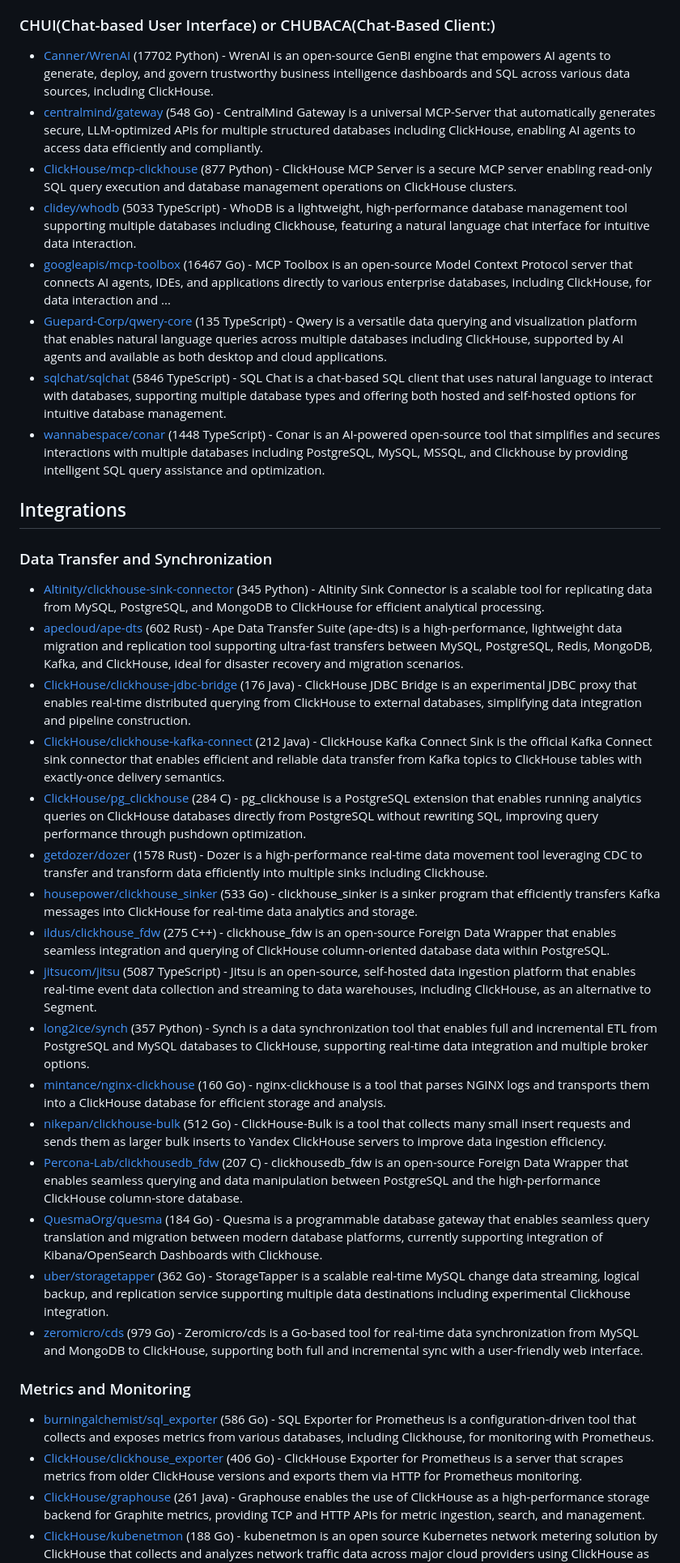
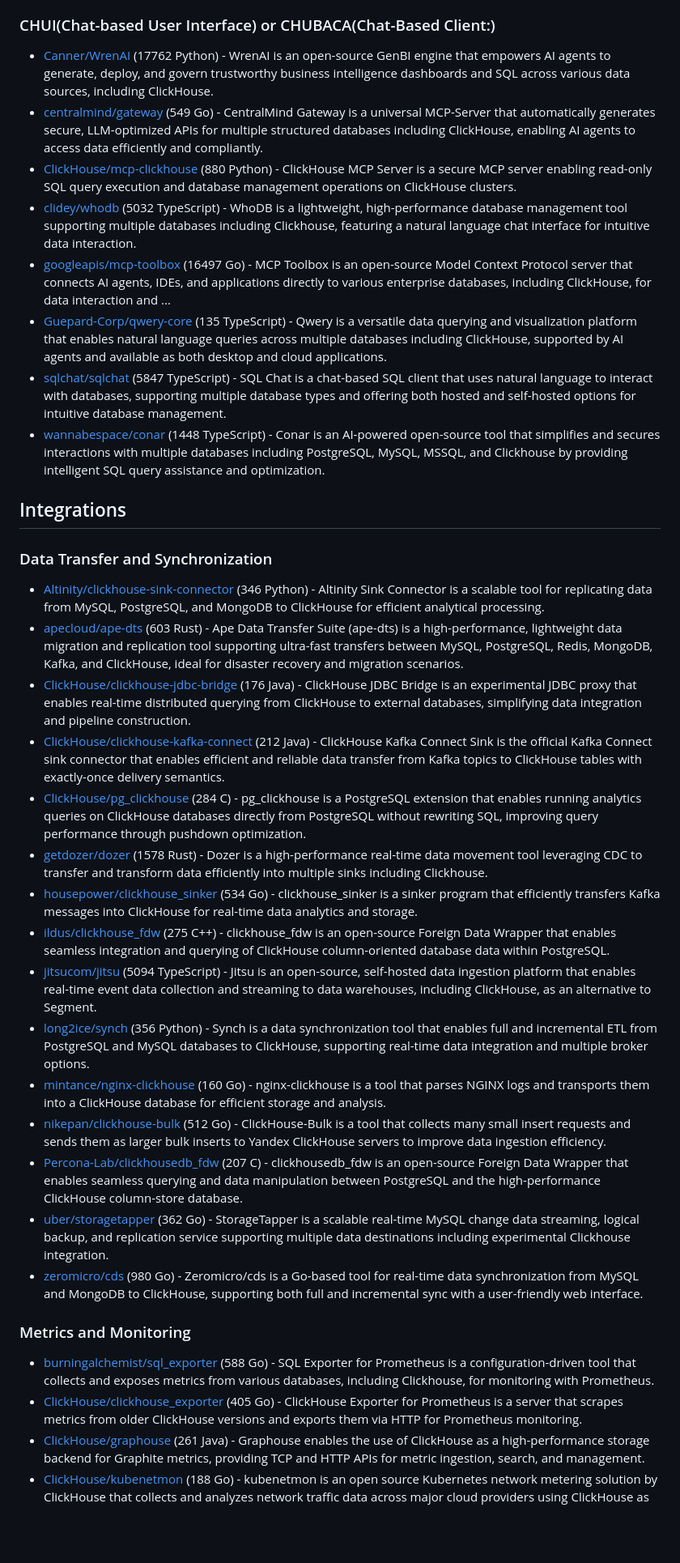
Before and after one commit to korchasa/awesome-clickhouse, a Markdown page: README.md, the part around one of its changes. Shown at 81% size. Drawn GitHub-style; blank space fills up the shorter version.

```diff
--- a/README.md
+++ b/README.md
@@ -166,40 +166,39 @@ Table of Contents:
 
 ### CHUI(Chat-based User Interface) or CHUBACA(Chat-Based Client:)
 
-- [Canner/WrenAI](https://github.com/Canner/WrenAI) (17702 Python) - WrenAI is an open-source GenBI engine that empowers AI agents to generate, deploy, and govern trustworthy business intelligence dashboards and SQL across various data sources, including ClickHouse.
-- [centralmind/gateway](https://github.com/centralmind/gateway) (548 Go) - CentralMind Gateway is a universal MCP-Server that automatically generates secure, LLM-optimized APIs for multiple structured databases including ClickHouse, enabling AI agents to access data efficiently and compliantly.
-- [ClickHouse/mcp-clickhouse](https://github.com/ClickHouse/mcp-clickhouse) (877 Python) - ClickHouse MCP Server is a secure MCP server enabling read-only SQL query execution and database management operations on ClickHouse clusters.
-- [clidey/whodb](https://github.com/clidey/whodb) (5033 TypeScript) - WhoDB is a lightweight, high-performance database management tool supporting multiple databases including Clickhouse, featuring a natural language chat interface for intuitive data interaction.
-- [googleapis/mcp-toolbox](https://github.com/googleapis/mcp-toolbox) (16467 Go) - MCP Toolbox is an open-source Model Context Protocol server that connects AI agents, IDEs, and applications directly to various enterprise databases, including ClickHouse, for data interaction and ...
+- [Canner/WrenAI](https://github.com/Canner/WrenAI) (17762 Python) - WrenAI is an open-source GenBI engine that empowers AI agents to generate, deploy, and govern trustworthy business intelligence dashboards and SQL across various data sources, including ClickHouse.
+- [centralmind/gateway](https://github.com/centralmind/gateway) (549 Go) - CentralMind Gateway is a universal MCP-Server that automatically generates secure, LLM-optimized APIs for multiple structured databases including ClickHouse, enabling AI agents to access data efficiently and compliantly.
+- [ClickHouse/mcp-clickhouse](https://github.com/ClickHouse/mcp-clickhouse) (880 Python) - ClickHouse MCP Server is a secure MCP server enabling read-only SQL query execution and database management operations on ClickHouse clusters.
+- [clidey/whodb](https://github.com/clidey/whodb) (5032 TypeScript) - WhoDB is a lightweight, high-performance database management tool supporting multiple databases including Clickhouse, featuring a natural language chat interface for intuitive data interaction.
+- [googleapis/mcp-toolbox](https://github.com/googleapis/mcp-toolbox) (16497 Go) - MCP Toolbox is an open-source Model Context Protocol server that connects AI agents, IDEs, and applications directly to various enterprise databases, including ClickHouse, for data interaction and ...
 - [Guepard-Corp/qwery-core](https://github.com/Guepard-Corp/qwery-core) (135 TypeScript) - Qwery is a versatile data querying and visualization platform that enables natural language queries across multiple databases including ClickHouse, supported by AI agents and available as both desktop and cloud applications.
-- [sqlchat/sqlchat](https://github.com/sqlchat/sqlchat) (5846 TypeScript) - SQL Chat is a chat-based SQL client that uses natural language to interact with databases, supporting multiple database types and offering both hosted and self-hosted options for intuitive database management.
+- [sqlchat/sqlchat](https://github.com/sqlchat/sqlchat) (5847 TypeScript) - SQL Chat is a chat-based SQL client that uses natural language to interact with databases, supporting multiple database types and offering both hosted and self-hosted options for intuitive database management.
 - [wannabespace/conar](https://github.com/wannabespace/conar) (1448 TypeScript) - Conar is an AI-powered open-source tool that simplifies and secures interactions with multiple databases including PostgreSQL, MySQL, MSSQL, and Clickhouse by providing intelligent SQL query assistance and optimization.
 
 ## Integrations
 
 ### Data Transfer and Synchronization
 
-- [Altinity/clickhouse-sink-connector](https://github.com/Altinity/clickhouse-sink-connector) (345 Python) - Altinity Sink Connector is a scalable tool for replicating data from MySQL, PostgreSQL, and MongoDB to ClickHouse for efficient analytical processing.
-- [apecloud/ape-dts](https://github.com/apecloud/ape-dts) (602 Rust) - Ape Data Transfer Suite (ape-dts) is a high-performance, lightweight data migration and replication tool supporting ultra-fast transfers between MySQL, PostgreSQL, Redis, MongoDB, Kafka, and ClickHouse, ideal for disaster recovery and migration scenarios.
+- [Altinity/clickhouse-sink-connector](https://github.com/Altinity/clickhouse-sink-connector) (346 Python) - Altinity Sink Connector is a scalable tool for replicating data from MySQL, PostgreSQL, and MongoDB to ClickHouse for efficient analytical processing.
+- [apecloud/ape-dts](https://github.com/apecloud/ape-dts) (603 Rust) - Ape Data Transfer Suite (ape-dts) is a high-performance, lightweight data migration and replication tool supporting ultra-fast transfers between MySQL, PostgreSQL, Redis, MongoDB, Kafka, and ClickHouse, ideal for disaster recovery and migration scenarios.
 - [ClickHouse/clickhouse-jdbc-bridge](https://github.com/ClickHouse/clickhouse-jdbc-bridge) (176 Java) - ClickHouse JDBC Bridge is an experimental JDBC proxy that enables real-time distributed querying from ClickHouse to external databases, simplifying data integration and pipeline construction.
 - [ClickHouse/clickhouse-kafka-connect](https://github.com/ClickHouse/clickhouse-kafka-connect) (212 Java) - ClickHouse Kafka Connect Sink is the official Kafka Connect sink connector that enables efficient and reliable data transfer from Kafka topics to ClickHouse tables with exactly-once delivery semantics.
 - [ClickHouse/pg_clickhouse](https://github.com/ClickHouse/pg_clickhouse) (284 C) - pg_clickhouse is a PostgreSQL extension that enables running analytics queries on ClickHouse databases directly from PostgreSQL without rewriting SQL, improving query performance through pushdown optimization.
 - [getdozer/dozer](https://github.com/getdozer/dozer) (1578 Rust) - Dozer is a high-performance real-time data movement tool leveraging CDC to transfer and transform data efficiently into multiple sinks including Clickhouse.
-- [housepower/clickhouse_sinker](https://github.com/housepower/clickhouse_sinker) (533 Go) - clickhouse_sinker is a sinker program that efficiently transfers Kafka messages into ClickHouse for real-time data analytics and storage.
+- [housepower/clickhouse_sinker](https://github.com/housepower/clickhouse_sinker) (534 Go) - clickhouse_sinker is a sinker program that efficiently transfers Kafka messages into ClickHouse for real-time data analytics and storage.
 - [ildus/clickhouse_fdw](https://github.com/ildus/clickhouse_fdw) (275 C++) - clickhouse_fdw is an open-source Foreign Data Wrapper that enables seamless integration and querying of ClickHouse column-oriented database data within PostgreSQL.
-- [jitsucom/jitsu](https://github.com/jitsucom/jitsu) (5087 TypeScript) - Jitsu is an open-source, self-hosted data ingestion platform that enables real-time event data collection and streaming to data warehouses, including ClickHouse, as an alternative to Segment.
-- [long2ice/synch](https://github.com/long2ice/synch) (357 Python) - Synch is a data synchronization tool that enables full and incremental ETL from PostgreSQL and MySQL databases to ClickHouse, supporting real-time data integration and multiple broker options.
+- [jitsucom/jitsu](https://github.com/jitsucom/jitsu) (5094 TypeScript) - Jitsu is an open-source, self-hosted data ingestion platform that enables real-time event data collection and streaming to data warehouses, including ClickHouse, as an alternative to Segment.
+- [long2ice/synch](https://github.com/long2ice/synch) (356 Python) - Synch is a data synchronization tool that enables full and incremental ETL from PostgreSQL and MySQL databases to ClickHouse, supporting real-time data integration and multiple broker options.
 - [mintance/nginx-clickhouse](https://github.com/mintance/nginx-clickhouse) (160 Go) - nginx-clickhouse is a tool that parses NGINX logs and transports them into a ClickHouse database for efficient storage and analysis.
 - [nikepan/clickhouse-bulk](https://github.com/nikepan/clickhouse-bulk) (512 Go) - ClickHouse-Bulk is a tool that collects many small insert requests and sends them as larger bulk inserts to Yandex ClickHouse servers to improve data ingestion efficiency.
 - [Percona-Lab/clickhousedb_fdw](https://github.com/Percona-Lab/clickhousedb_fdw) (207 C) - clickhousedb_fdw is an open-source Foreign Data Wrapper that enables seamless querying and data manipulation between PostgreSQL and the high-performance ClickHouse column-store database.
-- [QuesmaOrg/quesma](https://github.com/QuesmaOrg/quesma) (184 Go) - Quesma is a programmable database gateway that enables seamless query translation and migration between modern database platforms, currently supporting integration of Kibana/OpenSearch Dashboards with Clickhouse.
 - [uber/storagetapper](https://github.com/uber/storagetapper) (362 Go) - StorageTapper is a scalable real-time MySQL change data streaming, logical backup, and replication service supporting multiple data destinations including experimental Clickhouse integration.
-- [zeromicro/cds](https://github.com/zeromicro/cds) (979 Go) - Zeromicro/cds is a Go-based tool for real-time data synchronization from MySQL and MongoDB to ClickHouse, supporting both full and incremental sync with a user-friendly web interface.
+- [zeromicro/cds](https://github.com/zeromicro/cds) (980 Go) - Zeromicro/cds is a Go-based tool for real-time data synchronization from MySQL and MongoDB to ClickHouse, supporting both full and incremental sync with a user-friendly web interface.
 
 ### Metrics and Monitoring
 
-- [burningalchemist/sql_exporter](https://github.com/burningalchemist/sql_exporter) (586 Go) - SQL Exporter for Prometheus is a configuration-driven tool that collects and exposes metrics from various databases, including Clickhouse, for monitoring with Prometheus.
-- [ClickHouse/clickhouse_exporter](https://github.com/ClickHouse/clickhouse_exporter) (406 Go) - ClickHouse Exporter for Prometheus is a server that scrapes metrics from older ClickHouse versions and exports them via HTTP for Prometheus monitoring.
+- [burningalchemist/sql_exporter](https://github.com/burningalchemist/sql_exporter) (588 Go) - SQL Exporter for Prometheus is a configuration-driven tool that collects and exposes metrics from various databases, including Clickhouse, for monitoring with Prometheus.
+- [ClickHouse/clickhouse_exporter](https://github.com/ClickHouse/clickhouse_exporter) (405 Go) - ClickHouse Exporter for Prometheus is a server that scrapes metrics from older ClickHouse versions and exports them via HTTP for Prometheus monitoring.
 - [ClickHouse/graphouse](https://github.com/ClickHouse/graphouse) (261 Java) - Graphouse enables the use of ClickHouse as a high-performance storage backend for Graphite metrics, providing TCP and HTTP APIs for metric ingestion, search, and management.
 - [ClickHouse/kubenetmon](https://github.com/ClickHouse/kubenetmon) (188 Go) - kubenetmon is an open source Kubernetes network metering solution by ClickHouse that collects and analyzes network traffic data across major cloud providers using ClickHouse as the backend analytics engine.
 - [flant/loghouse](https://github.com/flant/loghouse) (932 Ruby) - Loghouse is an open-source log management solution for Kubernetes that uses ClickHouse for efficient log storage and provides a web UI for querying and monitoring logs.
```
Also changed, not shown: other parts of README.md (+73 -72 lines).
